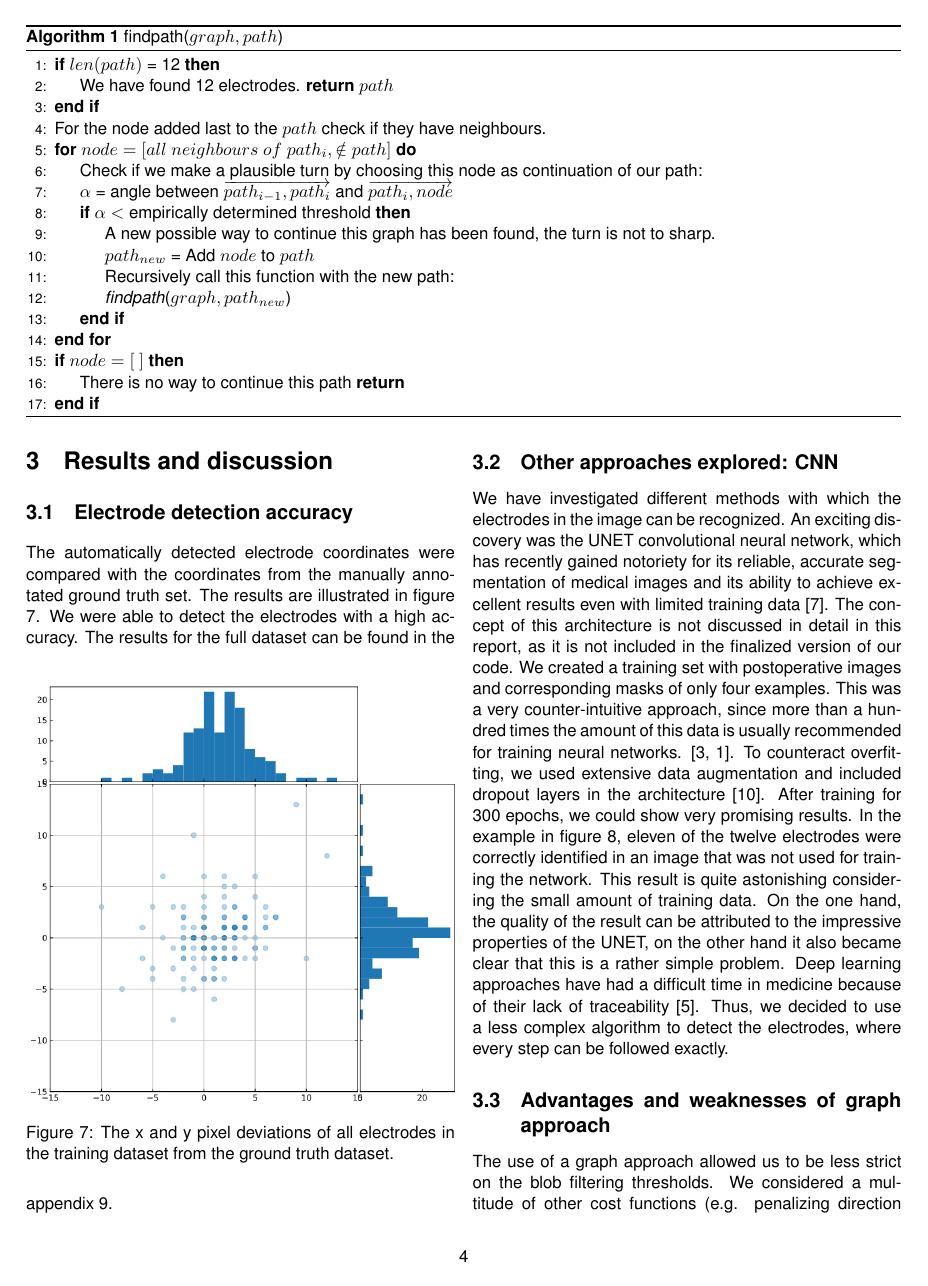
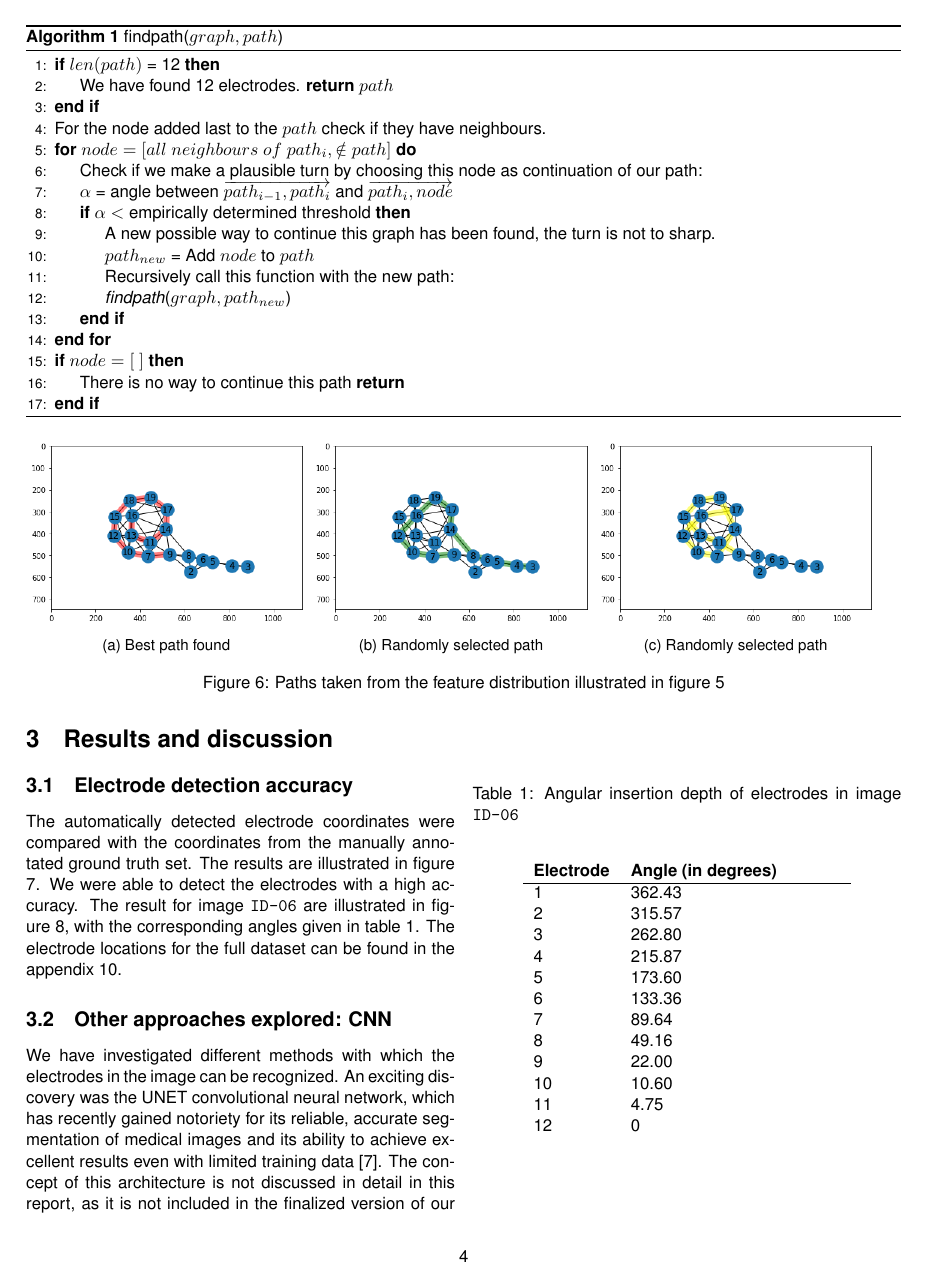
Before and after one commit to hinderling/CIED, a LaTeX document (Cochlea_report_FS20/report.tex): page 4 of 6 before the commit and page 4 of 7 after it. Compiled offline with pdfLaTeX.

Commit message:
finalized report

```diff
--- a/Cochlea_report_FS20/report.tex
+++ b/Cochlea_report_FS20/report.tex
@@ -127,7 +128,8 @@ The distribution of $c_a$ and $c_b$ for all valid paths detected in one image ar
 	\caption{Costs of all paths found in an image. Three paths are highlighted to better illustrate what the dots stand for, and are pictured in the subsequent figures. \textbf{Red:} Best path found (lowest cost for $c_c$), \textbf{Yellow, Green:} Randomly selected.}
 	\label{feature_distribution}
 \end{figure}
-\begin{figure*}[H]
+
+\begin{figure*}[t]
 \begin{subfigure}[c]{0.32\textwidth}
 \includegraphics[width=1\textwidth]{best_path.png}
 \subcaption{Best path found}
@@ -159,4 +161,4 @@ The automatically detected electrode coordinates were compared with the coordina
 	\caption{The x and y pixel deviations of all electrodes in the training dataset from the ground truth dataset.}
 	\label{results_coord}
 \end{figure}
-The results for the full dataset can be found in the appendix \ref{results_complete}.
+The result for image \texttt{ID-06} are illustrated in figure \ref{10}, with the corresponding angles given in table \ref{table}. The electrode locations for the full dataset can be found in the appendix \ref{results_complete}.
@@ -163,2 +169,31 @@ The results for the full dataset can be found in the appendix \ref{results_compl
+	\label{10}
+\end{figure}
+
+\begin{table}[]
+\caption{Angular insertion depth of electrodes in image \texttt{ID-06}}
+    \label{table}
+    \begin{center}
+\begin{tabular}{lllll}
+
+\textbf{Electrode} & \textbf{Angle (in degrees)}\\
+      \hline
+1  & 362.43 &  &  &  \\
+2  & 315.57 &  &  &  \\
+3  & 262.80 &  &  &  \\
+4  & 215.87 &  &  &  \\
+5  & 173.60 &  &  &  \\
+6  & 133.36 &  &  &  \\
+7  & 89.64  &  &  &  \\
+8  & 49.16  &  &  &  \\
+9  & 22.00  &  &  &  \\
+10 & 10.60  &  &  &  \\
+11 & 4.75   &  &  &  \\
+12 & 0      &  &  &
+\end{tabular}
+\end{center}
+\end{table}
+
+
+
 \subsection{Other approaches explored: CNN}
 We have investigated different methods with which the electrodes in the image can be recognized. An exciting discovery was the UNET convolutional neural network, which has recently gained notoriety for its reliable, accurate segmentation of medical images and its ability to achieve excellent results even with limited training data \cite{ronneberger_u-net_2015}. The concept of this architecture is not discussed in detail in this report, as it is not included in the finalized version of our code. We created a training set with postoperative images and corresponding masks of only four examples. This was a very counter-intuitive approach, since more than a hundred times the amount of this data is usually recommended for training neural networks. \cite{hestness_deep_2017,foody_effect_1995}. To counteract overfitting, we used extensive data augmentation and included dropout layers in the architecture \cite{wu_towards_2015}. After training for 300 epochs, we could show very promising results.
```
Also changed, not shown: Cochlea_report_FS20/report.tex (7 more changed lines).
